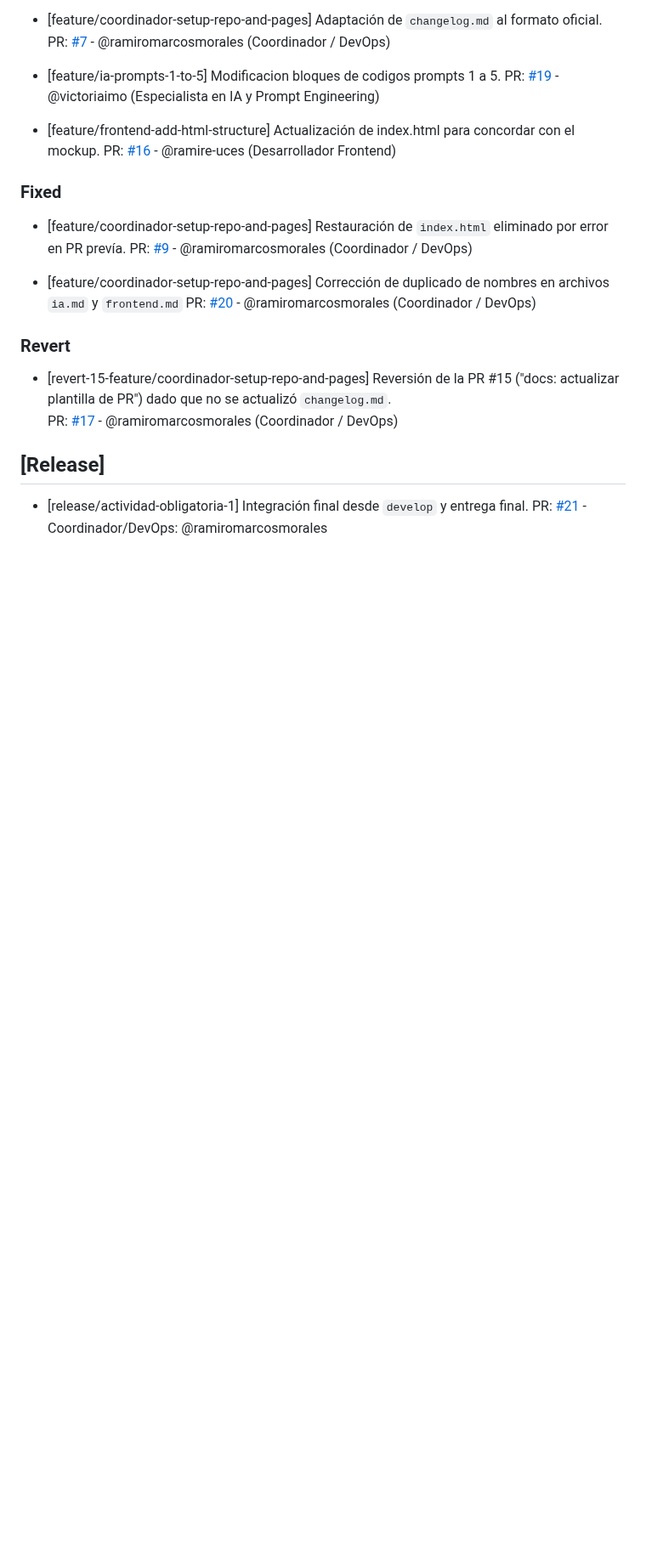
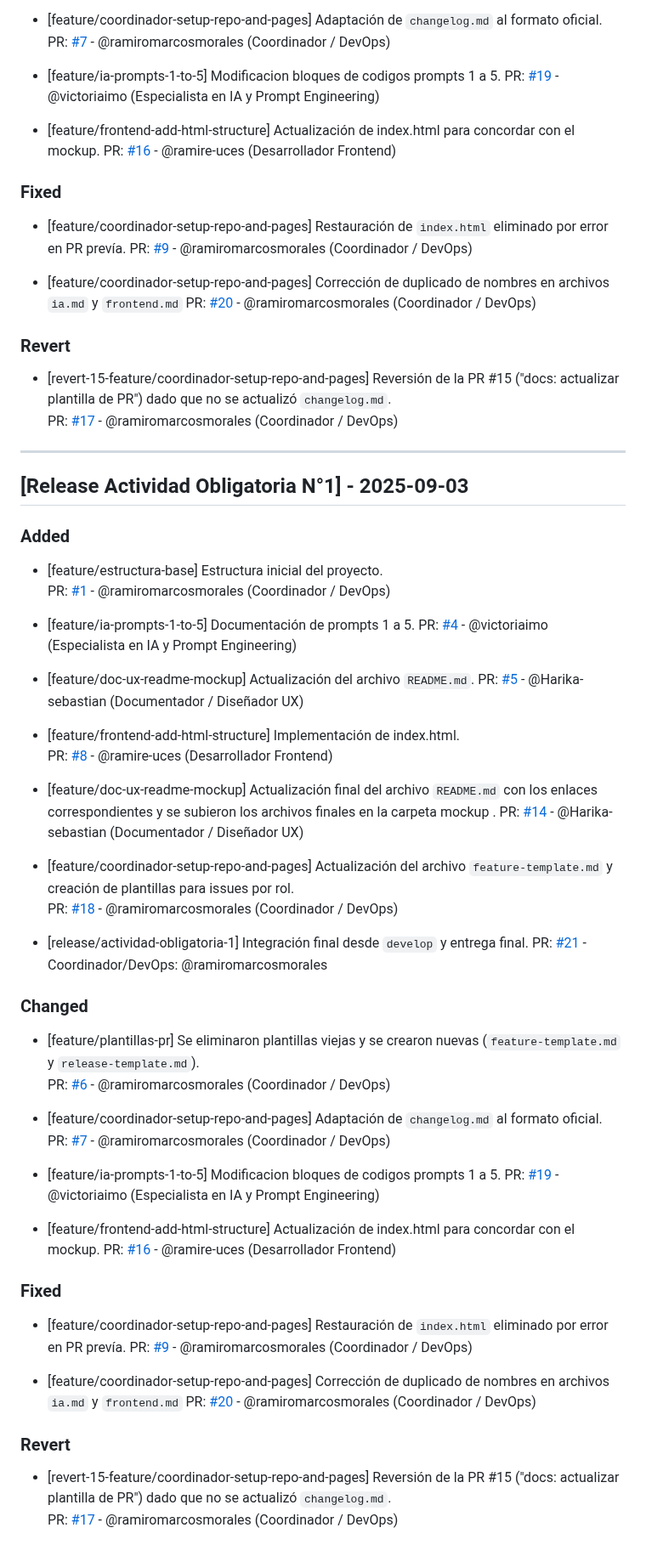
Before and after one commit to ramiromarcosmorales/emiti-web, a Markdown page: changelog.md, the part around one of its changes. Shown at 85% size. Drawn GitHub-style; blank space fills up the shorter version.

Commit message:
docs: corregir entrada incorrecta de PR en el changelog

```diff
--- a/changelog.md
+++ b/changelog.md
@@ -51,7 +50,53 @@ Este archivo se actualiza con cada Pull Request para registrar avances y correcc
   ("docs: actualizar plantilla de PR") dado que no se actualizó `changelog.md`.
   PR: [#17](https://github.com/ramiromarcosmorales/emiti-web/pull/17) - @ramiromarcosmorales (Coordinador / DevOps)
 
-## [Release]
+---
+
+## [Release Actividad Obligatoria N°1] - 2025-09-03
+
+### Added
+- [feature/estructura-base] Estructura inicial del proyecto.
+  PR: [#1](https://github.com/ramiromarcosmorales/emiti-web/pull/1) - @ramiromarcosmorales (Coordinador / DevOps)
+
+- [feature/ia-prompts-1-to-5] Documentación de prompts 1 a 5.
+  PR: [#4](https://github.com/ramiromarcosmorales/emiti-web/pull/4) - @victoriaimo (Especialista en IA y Prompt Engineering)
+
+- [feature/doc-ux-readme-mockup] Actualización del archivo `README.md`.
+  PR: [#5](https://github.com/ramiromarcosmorales/emiti-web/pull/5) - @Harika-sebastian (Documentador / Diseñador UX)
+
+- [feature/frontend-add-html-structure] Implementación de index.html.
+  PR: [#8](https://github.com/ramiromarcosmorales/emiti-web/pull/8) - @ramire-uces (Desarrollador Frontend)
+
+- [feature/doc-ux-readme-mockup] Actualización final del archivo `README.md` con los enlaces correspondientes y se subieron los archivos finales en la carpeta mockup .
+  PR: [#14](https://github.com/ramiromarcosmorales/emiti-web/pull/14) - @Harika-sebastian (Documentador / Diseñador UX)
+
+- [feature/coordinador-setup-repo-and-pages] Actualización del archivo `feature-template.md` y creación de plantillas para issues por rol.
+  PR: [#18](https://github.com/ramiromarcosmorales/emiti-web/pull/18) - @ramiromarcosmorales (Coordinador / DevOps)
 
 - [release/actividad-obligatoria-1] Integración final desde `develop` y entrega final.
   PR: [#21](https://github.com/ramiromarcosmorales/emiti-web/pull/21) - Coordinador/DevOps: @ramiromarcosmorales
+
+### Changed
+- [feature/plantillas-pr] Se eliminaron plantillas viejas y se crearon nuevas (`feature-template.md` y `release-template.md`).
+  PR: [#6](https://github.com/ramiromarcosmorales/emiti-web/pull/6) - @ramiromarcosmorales (Coordinador / DevOps)
+
+- [feature/coordinador-setup-repo-and-pages] Adaptación de `changelog.md` al formato oficial.
+  PR: [#7](https://github.com/ramiromarcosmorales/emiti-web/pull/7) - @ramiromarcosmorales (Coordinador / DevOps)
+
+- [feature/ia-prompts-1-to-5] Modificacion bloques de codigos prompts 1 a 5.
+  PR: [#19](https://github.com/ramiromarcosmorales/emiti-web/pull/19) - @victoriaimo (Especialista en IA y Prompt Engineering)
+
+- [feature/frontend-add-html-structure] Actualización de index.html para concordar con el mockup.
+  PR: [#16](https://github.com/ramiromarcosmorales/emiti-web/pull/16) - @ramire-uces (Desarrollador Frontend)
+
+### Fixed
+- [feature/coordinador-setup-repo-and-pages] Restauración de `index.html` eliminado por error en PR prevía.
+  PR: [#9](https://github.com/ramiromarcosmorales/emiti-web/pull/9) - @ramiromarcosmorales (Coordinador / DevOps)
+
+- [feature/coordinador-setup-repo-and-pages] Corrección de duplicado de nombres en archivos `ia.md` y `frontend.md`
+  PR: [#20](https://github.com/ramiromarcosmorales/emiti-web/pull/20) - @ramiromarcosmorales (Coordinador / DevOps)
+
+### Revert
+- [revert-15-feature/coordinador-setup-repo-and-pages] Reversión de la PR #15
+  ("docs: actualizar plantilla de PR") dado que no se actualizó `changelog.md`.
+  PR: [#17](https://github.com/ramiromarcosmorales/emiti-web/pull/17) - @ramiromarcosmorales (Coordinador / DevOps)
```
Also changed, not shown: other parts of changelog.md (+0 -1 lines).
